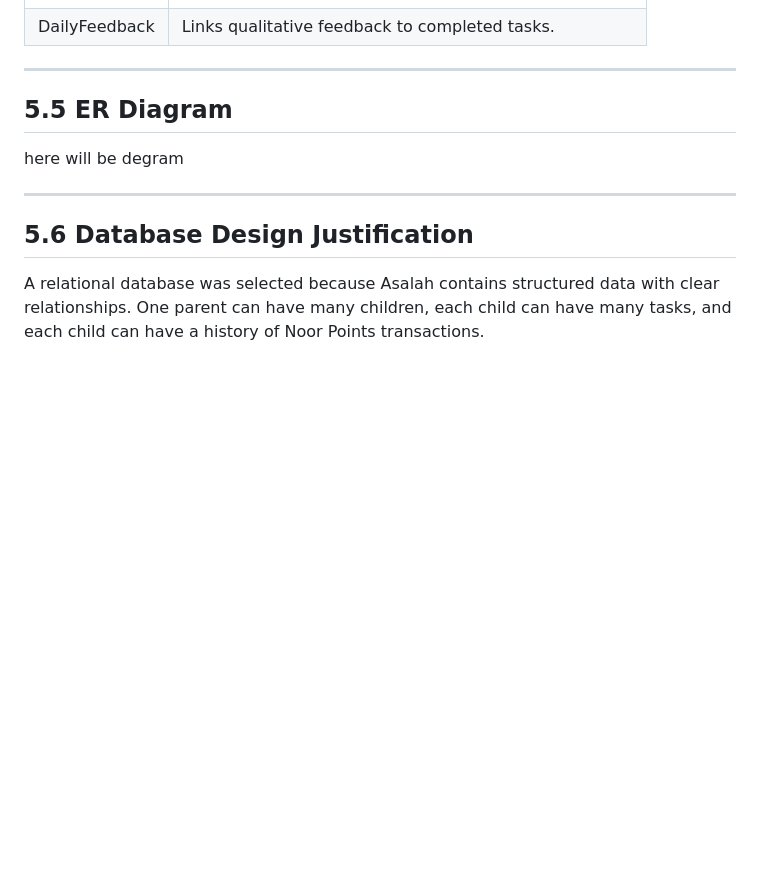
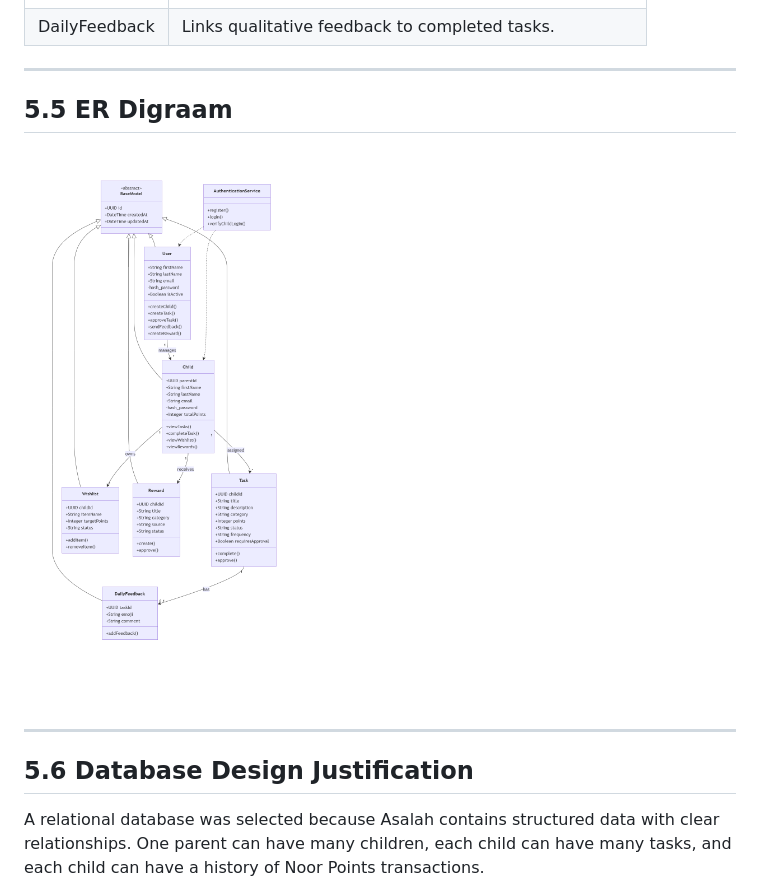
Before and after one commit to Norahxj/HolbertonSchool-Portfolio_Project, a Markdown page: STAGE3/Asalah_Technical_Documentation.md, the part around one of its changes. Rendered like a GitHub page; blank space fills up the shorter version.

Commit message:
apdate STAGE3

```diff
--- a/STAGE3/Asalah_Technical_Documentation.md
+++ b/STAGE3/Asalah_Technical_Documentation.md
@@ -369,9 +369,9 @@ The system utilizes a relational database structure to maintain integrity betwee
 | DailyFeedback | Links qualitative feedback to completed tasks. |
 ---
 
-## 5.5 ER Diagram
+## 5.5 ER Digraam
 
- here will be degram
+![alt text](ER-digraam.png)
 
 ---
 
```
Also changed, not shown: other parts of STAGE3/Asalah_Technical_Documentation.md (+1 -1 lines).
